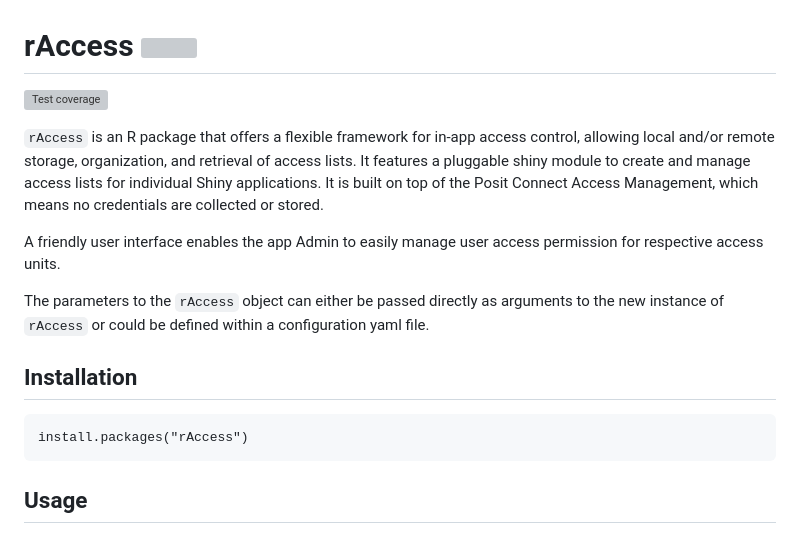
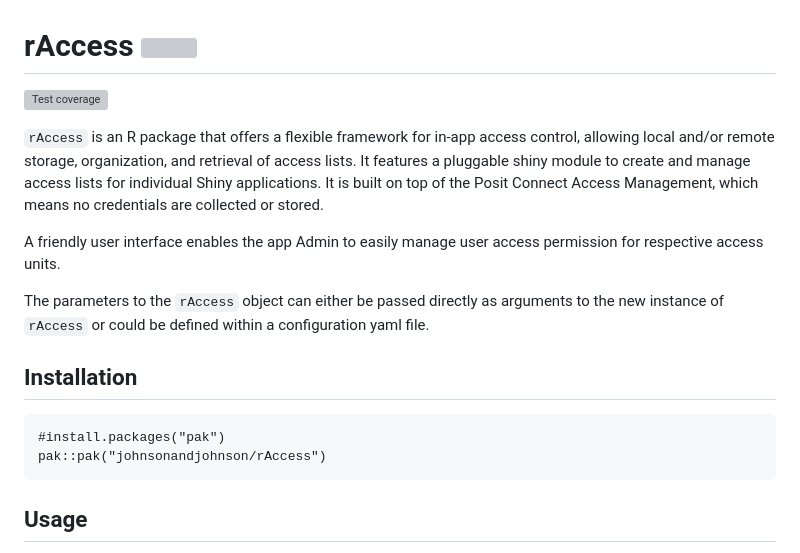
Before and after one commit to johnsonandjohnson/rAccess, a Markdown page: README.md, the part around one of its changes. Drawn GitHub-style; grey boxes are pictures that could not be loaded.

````diff
--- a/README.md
+++ b/README.md
@@ -17,7 +17,8 @@ instance of `rAccess` or could be defined within a  configuration yaml file.
 ## Installation
 
 ```
-install.packages("rAccess")
+#install.packages("pak")
+pak::pak("johnsonandjohnson/rAccess")
 ```
 
 ## Usage
````
Also changed, not shown: other parts of README.md (+1 -1 lines).
